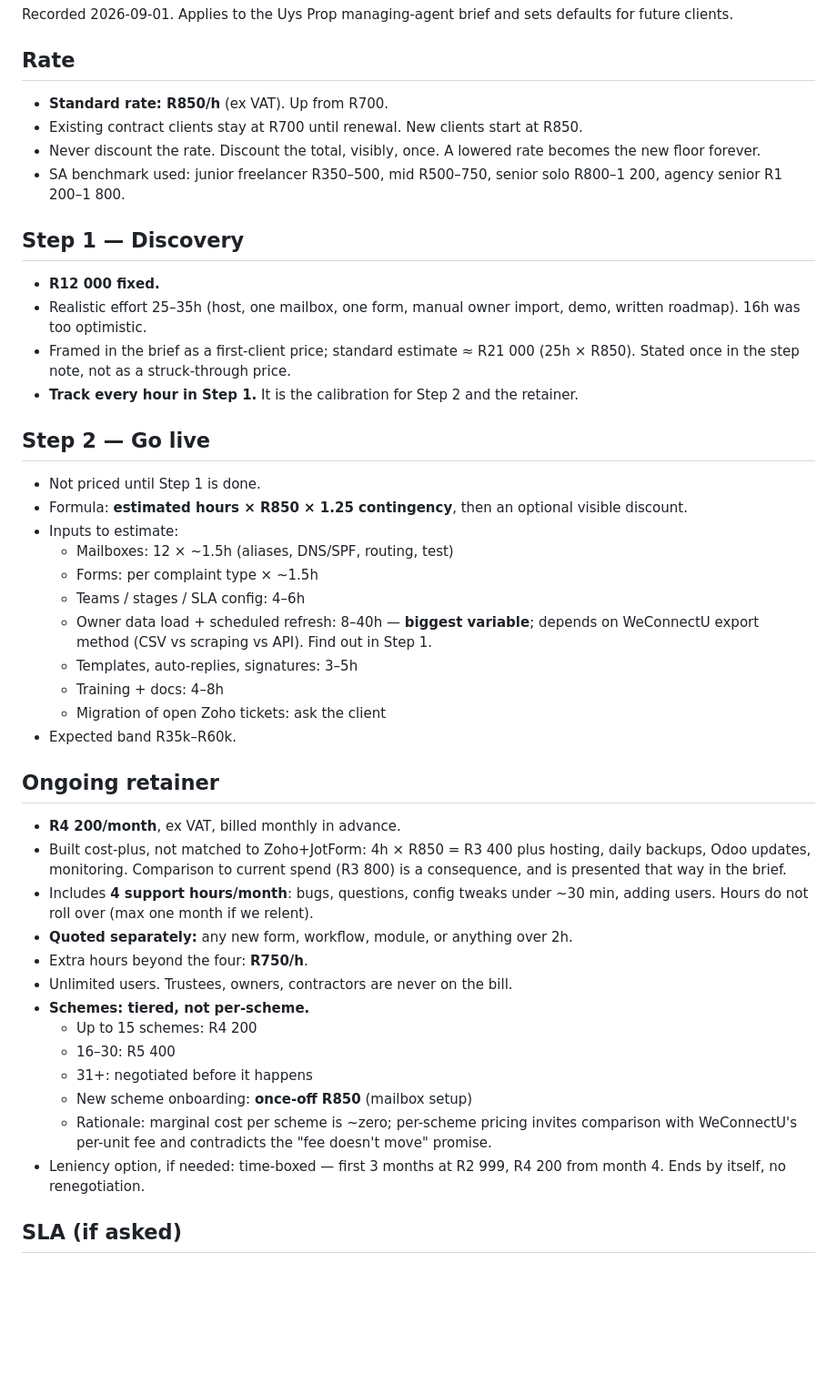
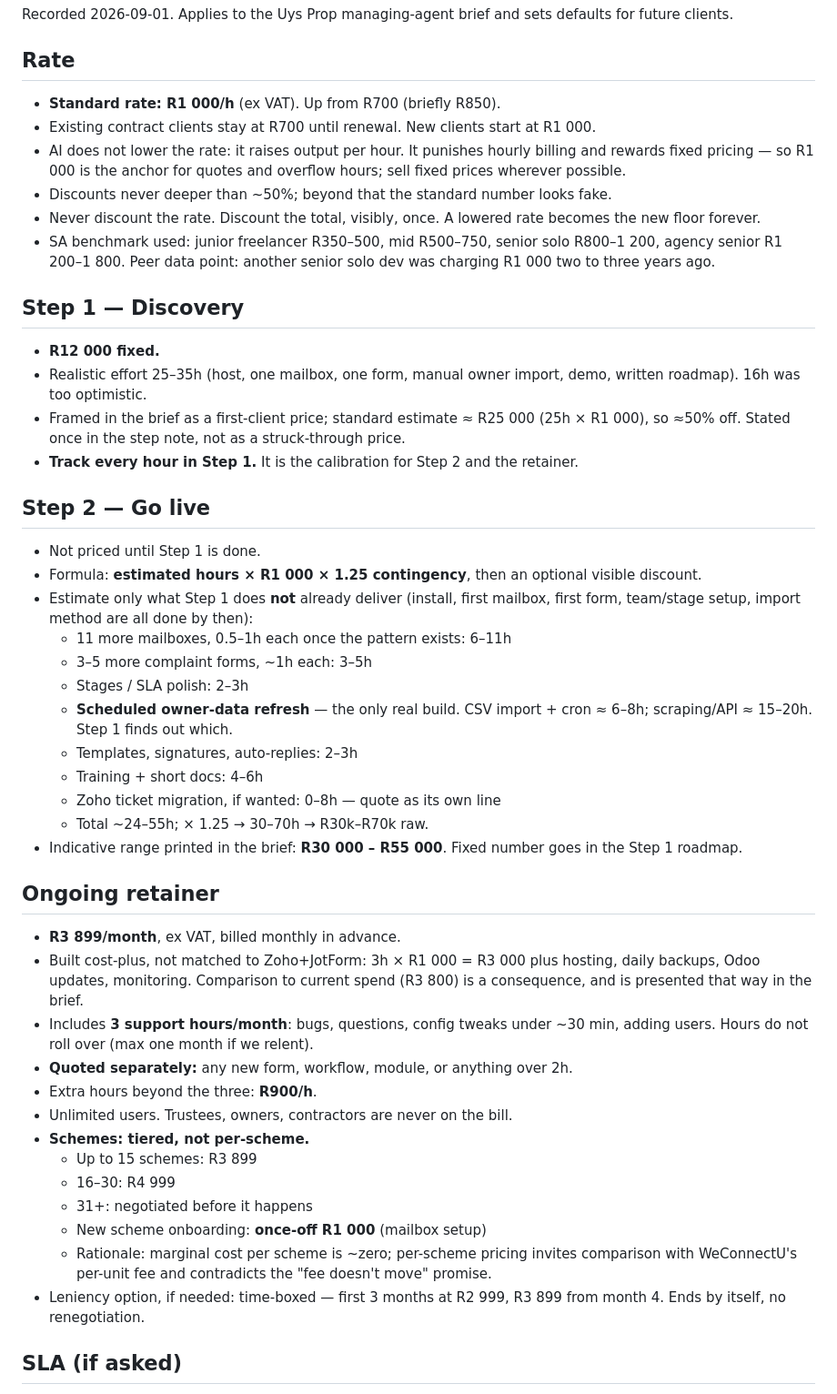
Before and after one commit to theunsa/dotfiles, a Markdown page: docs/pricing-decisions.md, the part around one of its changes. Shown at 91% size. Drawn GitHub-style; blank space fills up the shorter version.

```diff
--- a/docs/pricing-decisions.md
+++ b/docs/pricing-decisions.md
@@ -5,60 +5,69 @@ defaults for future clients.
 
 ## Rate
 
-- **Standard rate: R850/h** (ex VAT). Up from R700.
-- Existing contract clients stay at R700 until renewal. New clients start at R850.
+- **Standard rate: R1 000/h** (ex VAT). Up from R700 (briefly R850).
+- Existing contract clients stay at R700 until renewal. New clients start at
+  R1 000.
+- AI does not lower the rate: it raises output per hour. It punishes hourly
+  billing and rewards fixed pricing — so R1 000 is the anchor for quotes and
+  overflow hours; sell fixed prices wherever possible.
+- Discounts never deeper than ~50%; beyond that the standard number looks
+  fake.
 - Never discount the rate. Discount the total, visibly, once. A lowered rate
   becomes the new floor forever.
 - SA benchmark used: junior freelancer R350–500, mid R500–750, senior solo
-  R800–1 200, agency senior R1 200–1 800.
+  R800–1 200, agency senior R1 200–1 800. Peer data point: another senior solo
+  dev was charging R1 000 two to three years ago.
 
 ## Step 1 — Discovery
 
 - **R12 000 fixed.**
 - Realistic effort 25–35h (host, one mailbox, one form, manual owner import,
   demo, written roadmap). 16h was too optimistic.
-- Framed in the brief as a first-client price; standard estimate ≈ R21 000
-  (25h × R850). Stated once in the step note, not as a struck-through price.
+- Framed in the brief as a first-client price; standard estimate ≈ R25 000
+  (25h × R1 000), so ≈50% off. Stated once in the step note, not as a struck-through price.
 - **Track every hour in Step 1.** It is the calibration for Step 2 and the
   retainer.
 
 ## Step 2 — Go live
 
 - Not priced until Step 1 is done.
-- Formula: **estimated hours × R850 × 1.25 contingency**, then an optional
+- Formula: **estimated hours × R1 000 × 1.25 contingency**, then an optional
   visible discount.
-- Inputs to estimate:
-  - Mailboxes: 12 × ~1.5h (aliases, DNS/SPF, routing, test)
-  - Forms: per complaint type × ~1.5h
-  - Teams / stages / SLA config: 4–6h
-  - Owner data load + scheduled refresh: 8–40h — **biggest variable**;
-    depends on WeConnectU export method (CSV vs scraping vs API). Find out
-    in Step 1.
-  - Templates, auto-replies, signatures: 3–5h
-  - Training + docs: 4–8h
-  - Migration of open Zoho tickets: ask the client
-- Expected band R35k–R60k.
+- Estimate only what Step 1 does **not** already deliver (install, first
+  mailbox, first form, team/stage setup, import method are all done by then):
+  - 11 more mailboxes, 0.5–1h each once the pattern exists: 6–11h
+  - 3–5 more complaint forms, ~1h each: 3–5h
+  - Stages / SLA polish: 2–3h
+  - **Scheduled owner-data refresh** — the only real build. CSV import +
+    cron ≈ 6–8h; scraping/API ≈ 15–20h. Step 1 finds out which.
+  - Templates, signatures, auto-replies: 2–3h
+  - Training + short docs: 4–6h
+  - Zoho ticket migration, if wanted: 0–8h — quote as its own line
+  - Total ~24–55h; × 1.25 → 30–70h → R30k–R70k raw.
+- Indicative range printed in the brief: **R30 000 – R55 000**. Fixed
+  number goes in the Step 1 roadmap.
 
 ## Ongoing retainer
 
-- **R4 200/month**, ex VAT, billed monthly in advance.
-- Built cost-plus, not matched to Zoho+JotForm: 4h × R850 = R3 400 plus
+- **R3 899/month**, ex VAT, billed monthly in advance.
+- Built cost-plus, not matched to Zoho+JotForm: 3h × R1 000 = R3 000 plus
   hosting, daily backups, Odoo updates, monitoring. Comparison to current
   spend (R3 800) is a consequence, and is presented that way in the brief.
-- Includes **4 support hours/month**: bugs, questions, config tweaks under
+- Includes **3 support hours/month**: bugs, questions, config tweaks under
   ~30 min, adding users. Hours do not roll over (max one month if we relent).
 - **Quoted separately:** any new form, workflow, module, or anything over 2h.
-- Extra hours beyond the four: **R750/h**.
+- Extra hours beyond the three: **R900/h**.
 - Unlimited users. Trustees, owners, contractors are never on the bill.
 - **Schemes: tiered, not per-scheme.**
-  - Up to 15 schemes: R4 200
-  - 16–30: R5 400
+  - Up to 15 schemes: R3 899
+  - 16–30: R4 999
   - 31+: negotiated before it happens
-  - New scheme onboarding: **once-off R850** (mailbox setup)
+  - New scheme onboarding: **once-off R1 000** (mailbox setup)
   - Rationale: marginal cost per scheme is ~zero; per-scheme pricing invites
     comparison with WeConnectU's per-unit fee and contradicts the "fee
     doesn't move" promise.
-- Leniency option, if needed: time-boxed — first 3 months at R2 999, R4 200
+- Leniency option, if needed: time-boxed — first 3 months at R2 999, R3 899
   from month 4. Ends by itself, no renegotiation.
 
 ## SLA (if asked)
```
Also changed, not shown: other parts of docs/pricing-decisions.md (+36 -0 lines), docs/first-client-proposal-draft.md (+21 -13 lines).
